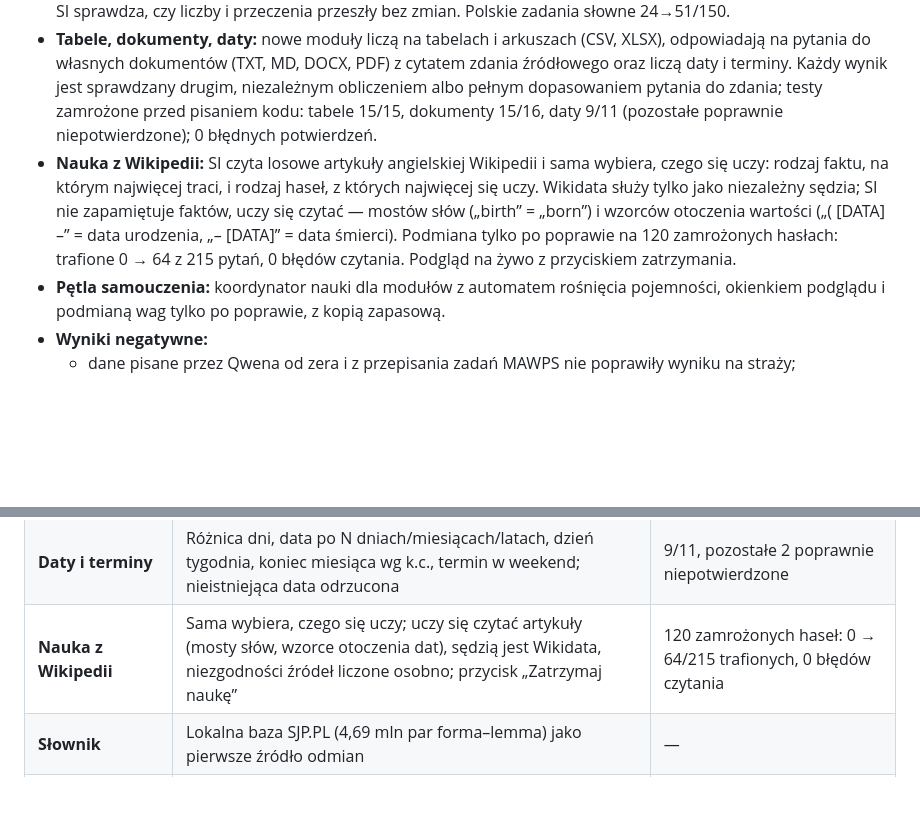
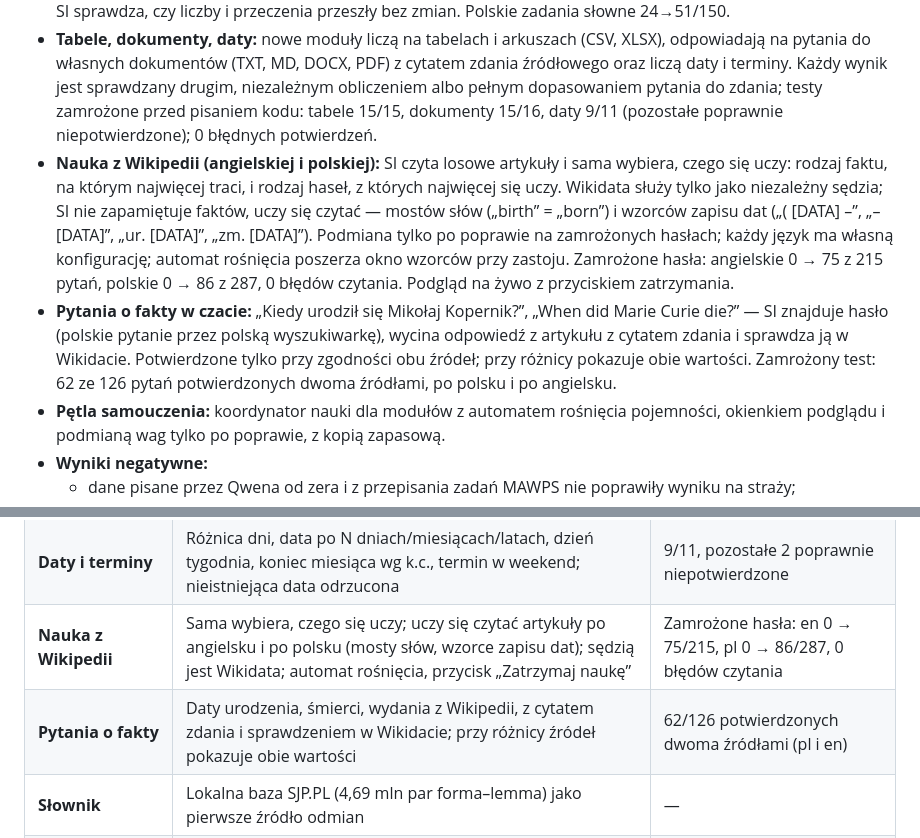
Before and after one commit to jbackk-lang/AI-SI, a Markdown page: README.md, 2 parts joined by grey strips. Drawn GitHub-style; blank space fills up the shorter version.

```diff
--- a/README.md
+++ b/README.md
@@ -17,7 +17,8 @@ Własny mały model językowy SI działa bez Qwena, z kontrolą źródeł, moste
 - **Polski maper pytań:** katalog sprawdzonych zdań (wzór nauczyciela z 4 października) i czytnik kontekstu po formach SJP.PL. Zamrożony test 44→64/72; „nie rozpoznaję” 21→5, błędne intencje 7→3.
 - **Lokalny tłumacz PL→EN:** neuronowy Opus-MT (218 MB, ok. 0,1–0,4 s na zdanie) przed angielskim rdzeniem SI. SI sprawdza, czy liczby i przeczenia przeszły bez zmian. Polskie zadania słowne 24→51/150.
 - **Tabele, dokumenty, daty:** nowe moduły liczą na tabelach i arkuszach (CSV, XLSX), odpowiadają na pytania do własnych dokumentów (TXT, MD, DOCX, PDF) z cytatem zdania źródłowego oraz liczą daty i terminy. Każdy wynik jest sprawdzany drugim, niezależnym obliczeniem albo pełnym dopasowaniem pytania do zdania; testy zamrożone przed pisaniem kodu: tabele 15/15, dokumenty 15/16, daty 9/11 (pozostałe poprawnie niepotwierdzone); 0 błędnych potwierdzeń.
-- **Nauka z Wikipedii:** SI czyta losowe artykuły angielskiej Wikipedii i sama wybiera, czego się uczy: rodzaj faktu, na którym najwięcej traci, i rodzaj haseł, z których najwięcej się uczy. Wikidata służy tylko jako niezależny sędzia; SI nie zapamiętuje faktów, uczy się czytać — mostów słów („birth” = „born”) i wzorców otoczenia wartości („( [DATA] –” = data urodzenia, „– [DATA]” = data śmierci). Podmiana tylko po poprawie na 120 zamrożonych hasłach: trafione 0 → 64 z 215 pytań, 0 błędów czytania. Podgląd na żywo z przyciskiem zatrzymania.
+- **Nauka z Wikipedii (angielskiej i polskiej):** SI czyta losowe artykuły i sama wybiera, czego się uczy: rodzaj faktu, na którym najwięcej traci, i rodzaj haseł, z których najwięcej się uczy. Wikidata służy tylko jako niezależny sędzia; SI nie zapamiętuje faktów, uczy się czytać — mostów słów („birth” = „born”) i wzorców zapisu dat („( [DATA] –”, „– [DATA]”, „ur. [DATA]”, „zm. [DATA]”). Podmiana tylko po poprawie na zamrożonych hasłach; każdy język ma własną konfigurację; automat rośnięcia poszerza okno wzorców przy zastoju. Zamrożone hasła: angielskie 0 → 75 z 215 pytań, polskie 0 → 86 z 287, 0 błędów czytania. Podgląd na żywo z przyciskiem zatrzymania.
+- **Pytania o fakty w czacie:** „Kiedy urodził się Mikołaj Kopernik?”, „When did Marie Curie die?” — SI znajduje hasło (polskie pytanie przez polską wyszukiwarkę), wycina odpowiedź z artykułu z cytatem zdania i sprawdza ją w Wikidacie. Potwierdzone tylko przy zgodności obu źródeł; przy różnicy pokazuje obie wartości. Zamrożony test: 62 ze 126 pytań potwierdzonych dwoma źródłami, po polsku i po angielsku.
 - **Pętla samouczenia:** koordynator nauki dla modułów z automatem rośnięcia pojemności, okienkiem podglądu i podmianą wag tylko po poprawie, z kopią zapasową.
 - **Wyniki negatywne:**
   - dane pisane przez Qwena od zera i z przepisania zadań MAWPS nie poprawiły wyniku na straży;
@@ -42,7 +43,8 @@ SI to mały, lokalny system: kilka własnych sieci po kilkaset tysięcy parametr
 | **Tabele i arkusze** | CSV i XLSX: suma, średnia, największa, najmniejsza, liczba wierszy; filtry („gdzie Region = North”, „w Krakowie”, „w kwietniu”), grupowanie „według kategorii”, kolumny dat; liczenie dokładne i sprawdzane drugim obliczeniem; nieużyte słowo polecenia → prośba o potwierdzenie | 15/15 |
 | **Pytania do dokumentów** | TXT, MD, DOCX, PDF, plik lub folder: odpowiedź wycięta z dokumentu z cytatem (plik, akapit, zdanie); czego nie ma w dokumencie — mówi, że nie ma; kilka pasujących miejsc — pokazuje wszystkie | 15/16, brak informacji poprawnie rozpoznany |
 | **Daty i terminy** | Różnica dni, data po N dniach/miesiącach/latach, dzień tygodnia, koniec miesiąca wg k.c., termin w weekend; nieistniejąca data odrzucona | 9/11, pozostałe 2 poprawnie niepotwierdzone |
-| **Nauka z Wikipedii** | Sama wybiera, czego się uczy; uczy się czytać artykuły (mosty słów, wzorce otoczenia dat), sędzią jest Wikidata, niezgodności źródeł liczone osobno; przycisk „Zatrzymaj naukę” | 120 zamrożonych haseł: 0 → 64/215 trafionych, 0 błędów czytania |
+| **Nauka z Wikipedii** | Sama wybiera, czego się uczy; uczy się czytać artykuły po angielsku i po polsku (mosty słów, wzorce zapisu dat); sędzią jest Wikidata; automat rośnięcia, przycisk „Zatrzymaj naukę” | Zamrożone hasła: en 0 → 75/215, pl 0 → 86/287, 0 błędów czytania |
+| **Pytania o fakty** | Daty urodzenia, śmierci, wydania z Wikipedii, z cytatem zdania i sprawdzeniem w Wikidacie; przy różnicy źródeł pokazuje obie wartości | 62/126 potwierdzonych dwoma źródłami (pl i en) |
 | **Słownik** | Lokalna baza SJP.PL (4,69 mln par forma–lemma) jako pierwsze źródło odmian | — |
 | **Samouczenie** | Koordynator nauki: przykłady od nauczyciela → sito → automat rośnięcia pojemności → podmiana wag tylko po poprawie | Pierwsze rundy bez podmiany (zabezpieczenie zadziałało) |
 
```
Also changed, not shown: docs/SI_NAUKA_2026-10-06.md (+9 -0 lines).
